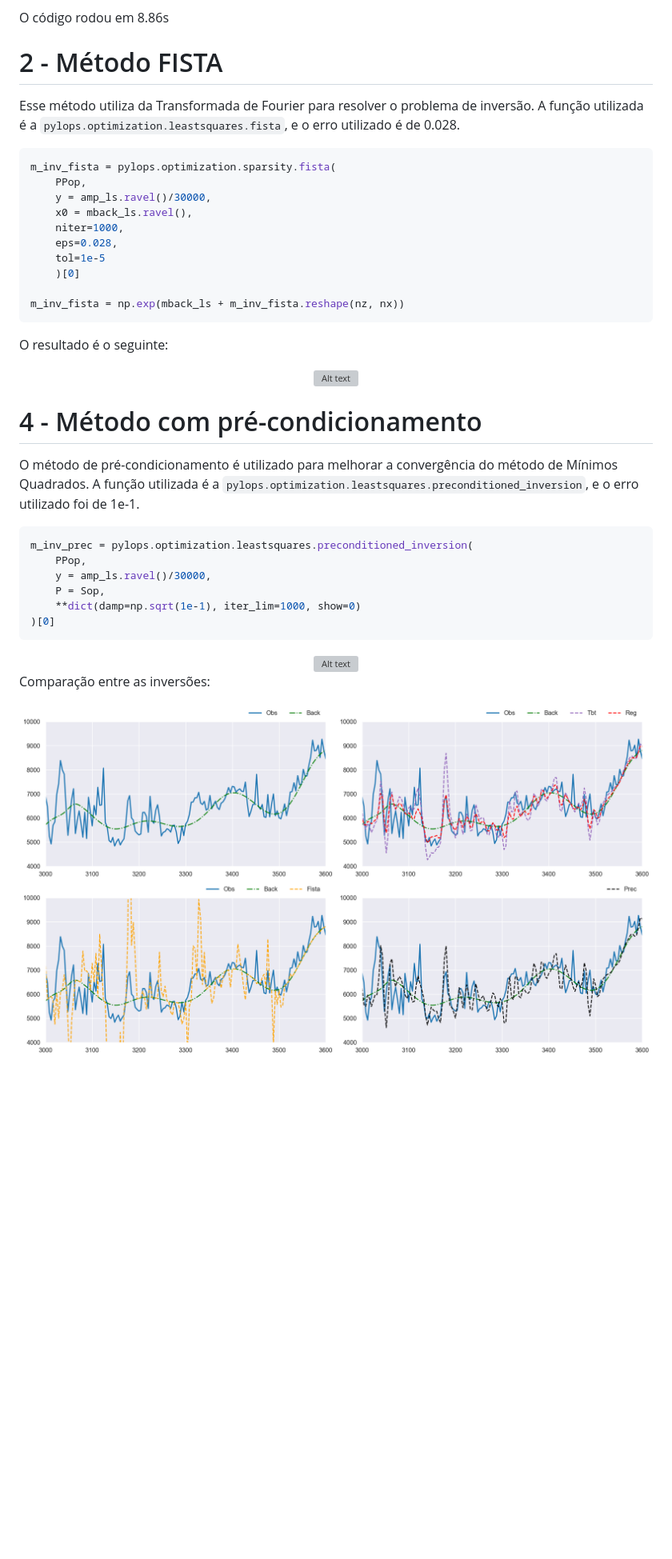
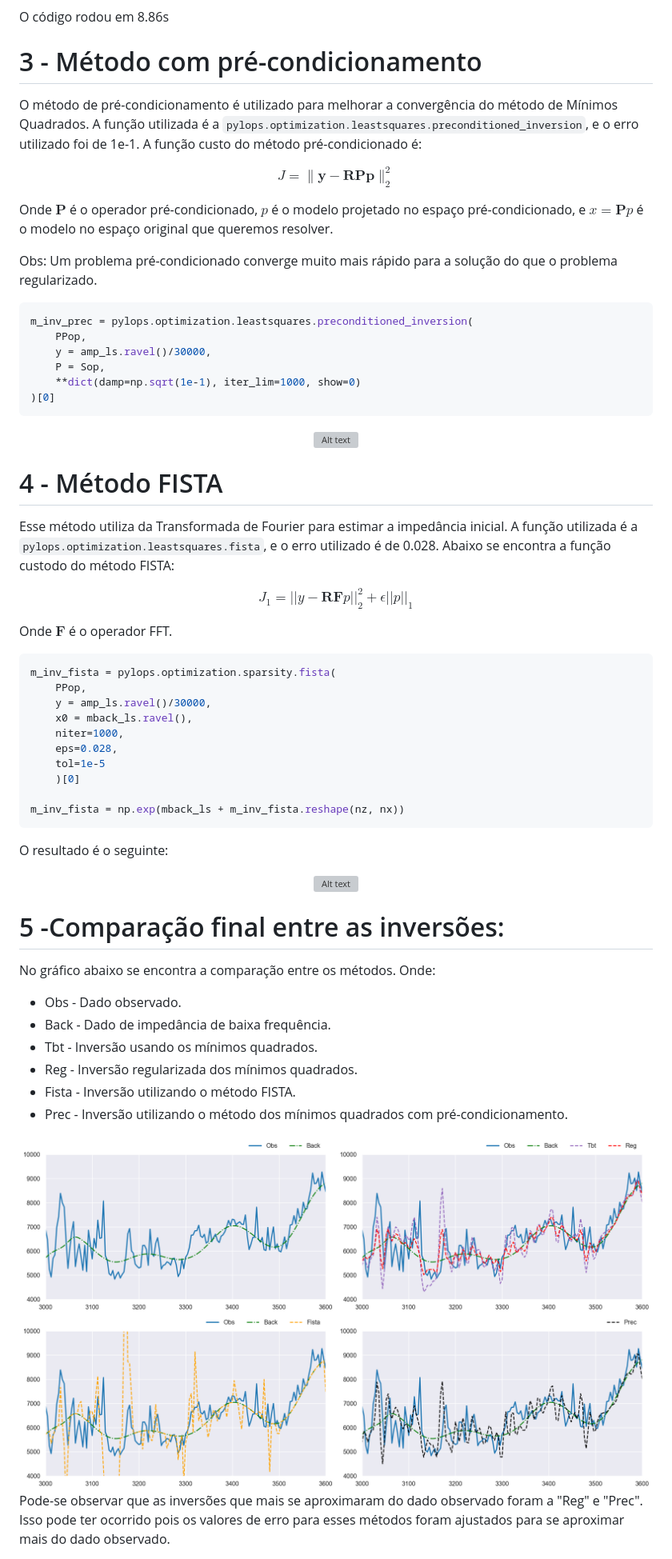
Before and after one commit to albano-a/inversion_methods_algorithms, a Markdown page: README.md, the part around the change. Shown: that part at 80% size. Drawn GitHub-style; pictures changed too: Figures/all_comparison_plots.png; blank space fills up the shorter version; grey boxes are pictures that could not be loaded.

Commit message:
added full_section

````diff
--- a/README.md
+++ b/README.md
@@ -81,9 +81,37 @@ Como se pode observar, o resultado está mais suavizado que o sem a regularizaç
 
 O código rodou em 8.86s
 
-# 2 - Método FISTA
+# 3 - Método com pré-condicionamento
 
-Esse método utiliza da Transformada de Fourier para resolver o problema de inversão. A função utilizada é a `pylops.optimization.leastsquares.fista`, e o erro utilizado é de 0.028.
+O método de pré-condicionamento é utilizado para melhorar a convergência do método de Mínimos Quadrados. A função utilizada é a `pylops.optimization.leastsquares.preconditioned_inversion`, e o erro utilizado foi de 1e-1. A função custo do método pré-condicionado é:
+
+$$ J= \|\mathbf{y} - \mathbf{R} \mathbf{P} \mathbf{p}\|_2^2 $$
+
+Onde $\textbf{P}$ é o operador pré-condicionado, $p$ é o modelo projetado no espaço pré-condicionado, e $x = \textbf{P}p$ é o modelo
+no espaço original que queremos resolver.
+
+Obs: Um problema pré-condicionado converge muito mais rápido para a solução do que o problema regularizado.
+
+```python
+m_inv_prec = pylops.optimization.leastsquares.preconditioned_inversion(
+    PPop,
+    y = amp_ls.ravel()/30000,
+    P = Sop,
+    **dict(damp=np.sqrt(1e-1), iter_lim=1000, show=0)
+)[0]
+```
+<center>
+<img src="Figures/image_inversion_497_well_prec.png" alt="Alt text" width=800 height=600>
+</center>
+
+
+# 4 - Método FISTA
+
+Esse método utiliza da Transformada de Fourier para estimar a impedância inicial. A função utilizada é a `pylops.optimization.leastsquares.fista`, e o erro utilizado é de 0.028. Abaixo se encontra a função custodo do método FISTA:
+
+$$ J_{1} = ||y - \textbf{R}\textbf{F}p||^{2}_{2} + \epsilon || p ||_1 $$
+
+Onde $\textbf{F}$ é o operador FFT.
 
 ```python
 m_inv_fista = pylops.optimization.sparsity.fista(
@@ -103,24 +131,20 @@ O resultado é o seguinte:
 <img src="Figures/image_inversion_497_well_fista.png" alt="Alt text" width=800 height=600>
 </center>
 
-# 4 - Método com pré-condicionamento
 
-O método de pré-condicionamento é utilizado para melhorar a convergência do método de Mínimos Quadrados. A função utilizada é a `pylops.optimization.leastsquares.preconditioned_inversion`, e o erro utilizado foi de 1e-1.
+# 5 -Comparação final entre as inversões:
 
-```python
-m_inv_prec = pylops.optimization.leastsquares.preconditioned_inversion(
-    PPop,
-    y = amp_ls.ravel()/30000,
-    P = Sop,
-    **dict(damp=np.sqrt(1e-1), iter_lim=1000, show=0)
-)[0]
-```
-<center>
-<img src="Figures/image_inversion_497_well_prec.png" alt="Alt text" width=800 height=600>
-</center>
-
-Comparação entre as inversões:
+No gráfico abaixo se encontra a comparação entre os métodos. Onde:
+* Obs - Dado observado.
+* Back - Dado de impedância de baixa frequência.
+* Tbt - Inversão usando os mínimos quadrados.
+* Reg - Inversão regularizada dos mínimos quadrados.
+* Fista - Inversão utilizando o método FISTA.
+* Prec - Inversão utilizando o método dos mínimos quadrados com pré-condicionamento.
 
 <center>
 <img src="Figures/all_comparison_plots.png" alt="Alt text" width=800 height=300>
 </center>
+
+Pode-se observar que as inversões que mais se aproximaram do dado observado foram a "Reg" e "Prec". Isso pode ter ocorrido
+pois os valores de erro para esses métodos foram ajustados para se aproximar mais do dado observado.
````
Also changed, not shown: 5 other files.
